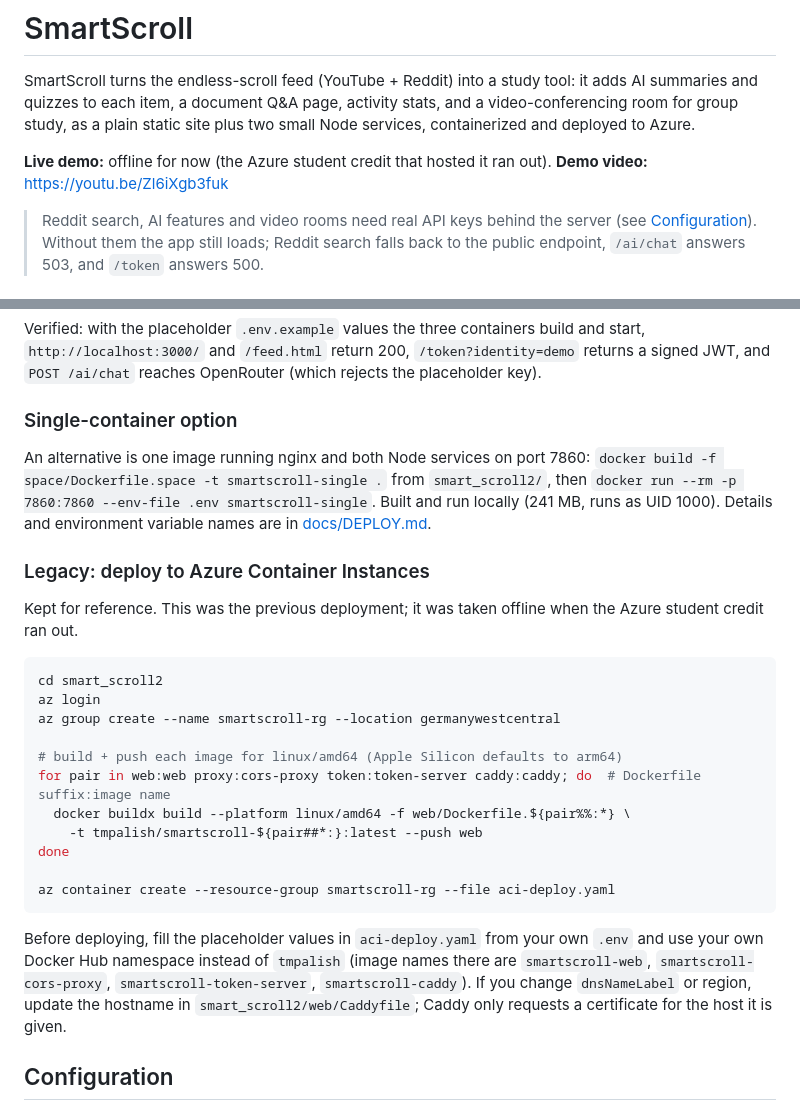
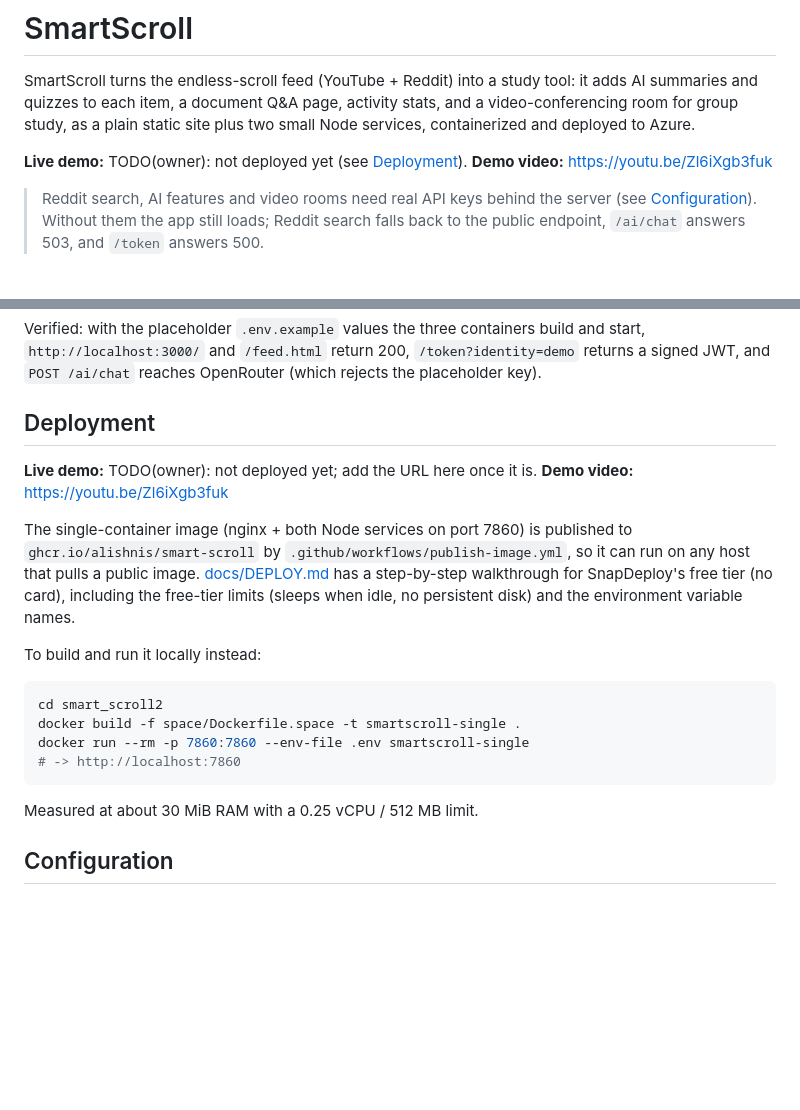
Before and after one commit to Alishnis/smart-scroll, a Markdown page: README.md, 2 parts joined by grey strips. Drawn GitHub-style; blank space fills up the shorter version.

Commit message:
README: honest Deployment section, point to GHCR image and SnapDeploy guide

````diff
--- a/README.md
+++ b/README.md
@@ -2,7 +2,7 @@
 
 SmartScroll turns the endless-scroll feed (YouTube + Reddit) into a study tool: it adds AI summaries and quizzes to each item, a document Q&A page, activity stats, and a video-conferencing room for group study, as a plain static site plus two small Node services, containerized and deployed to Azure.
 
-**Live demo:** offline for now (the Azure student credit that hosted it ran out).
+**Live demo:** TODO(owner): not deployed yet (see [Deployment](#deployment)).
 **Demo video:** https://youtu.be/Zl6iXgb3fuk
 
 > Reddit search, AI features and video rooms need real API keys behind the server (see [Configuration](#configuration)). Without them the app still loads; Reddit search falls back to the public endpoint, `/ai/chat` answers 503, and `/token` answers 500.
@@ -84,30 +84,22 @@ docker compose up --build
 
 Verified: with the placeholder `.env.example` values the three containers build and start, `http://localhost:3000/` and `/feed.html` return 200, `/token?identity=demo` returns a signed JWT, and `POST /ai/chat` reaches OpenRouter (which rejects the placeholder key).
 
-### Single-container option
+## Deployment
 
-An alternative is one image running nginx and both Node services on port 7860: `docker build -f space/Dockerfile.space -t smartscroll-single .` from `smart_scroll2/`, then `docker run --rm -p 7860:7860 --env-file .env smartscroll-single`. Built and run locally (241 MB, runs as UID 1000). Details and environment variable names are in [docs/DEPLOY.md](docs/DEPLOY.md).
+**Live demo:** TODO(owner): not deployed yet; add the URL here once it is. **Demo video:** https://youtu.be/Zl6iXgb3fuk
 
-### Legacy: deploy to Azure Container Instances
+The single-container image (nginx + both Node services on port 7860) is published to `ghcr.io/alishnis/smart-scroll` by `.github/workflows/publish-image.yml`, so it can run on any host that pulls a public image. [docs/DEPLOY.md](docs/DEPLOY.md) has a step-by-step walkthrough for SnapDeploy's free tier (no card), including the free-tier limits (sleeps when idle, no persistent disk) and the environment variable names.
 
-Kept for reference. This was the previous deployment; it was taken offline when the Azure student credit ran out.
-
+To build and run it locally instead:
 
 ```bash
 cd smart_scroll2
-az login
-az group create --name smartscroll-rg --location germanywestcentral
-
-# build + push each image for linux/amd64 (Apple Silicon defaults to arm64)
-for pair in web:web proxy:cors-proxy token:token-server caddy:caddy; do  # Dockerfile suffix:image name
-  docker buildx build --platform linux/amd64 -f web/Dockerfile.${pair%%:*} \
-    -t tmpalish/smartscroll-${pair##*:}:latest --push web
-done
-
-az container create --resource-group smartscroll-rg --file aci-deploy.yaml
+docker build -f space/Dockerfile.space -t smartscroll-single .
+docker run --rm -p 7860:7860 --env-file .env smartscroll-single
+# -> http://localhost:7860
 ```
 
-Before deploying, fill the placeholder values in `aci-deploy.yaml` from your own `.env` and use your own Docker Hub namespace instead of `tmpalish` (image names there are `smartscroll-web`, `smartscroll-cors-proxy`, `smartscroll-token-server`, `smartscroll-caddy`). If you change `dnsNameLabel` or region, update the hostname in `smart_scroll2/web/Caddyfile`; Caddy only requests a certificate for the host it is given.
+Measured at about 30 MiB RAM with a 0.25 vCPU / 512 MB limit.
 
 ## Configuration
 
````
